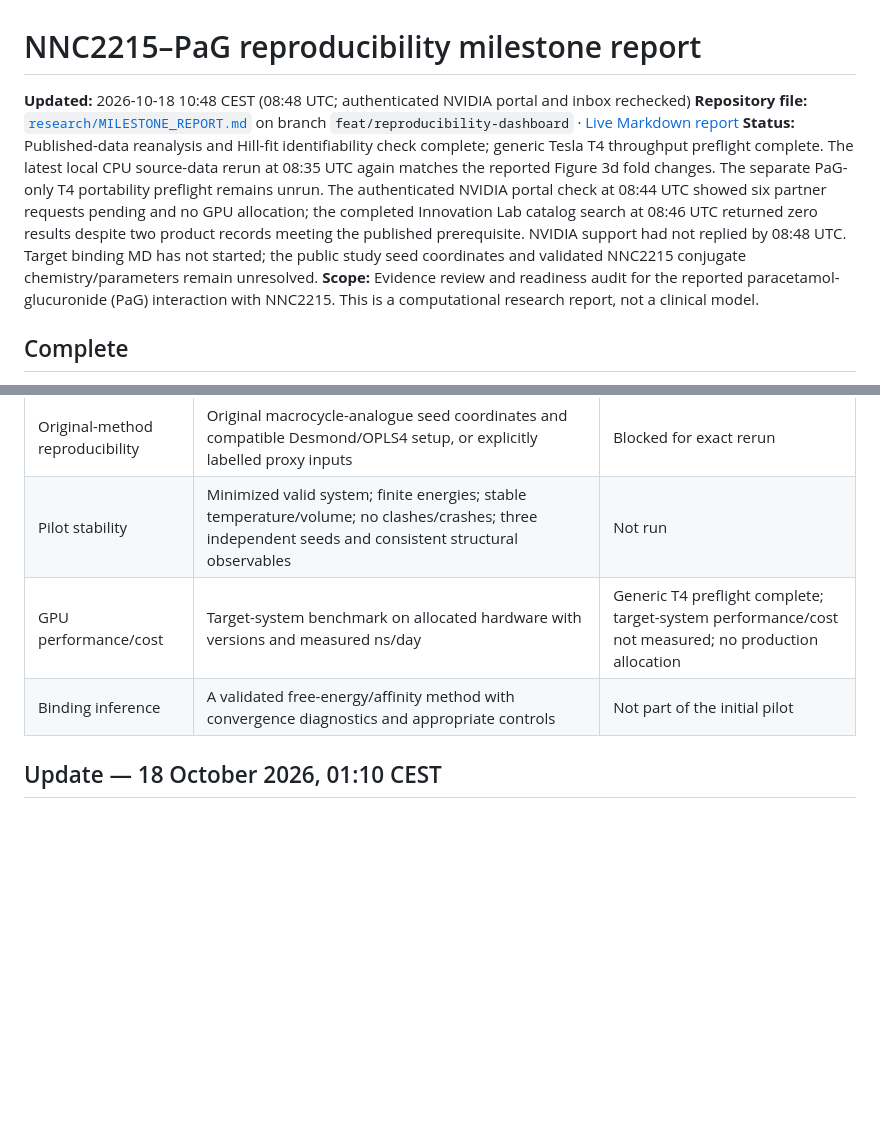
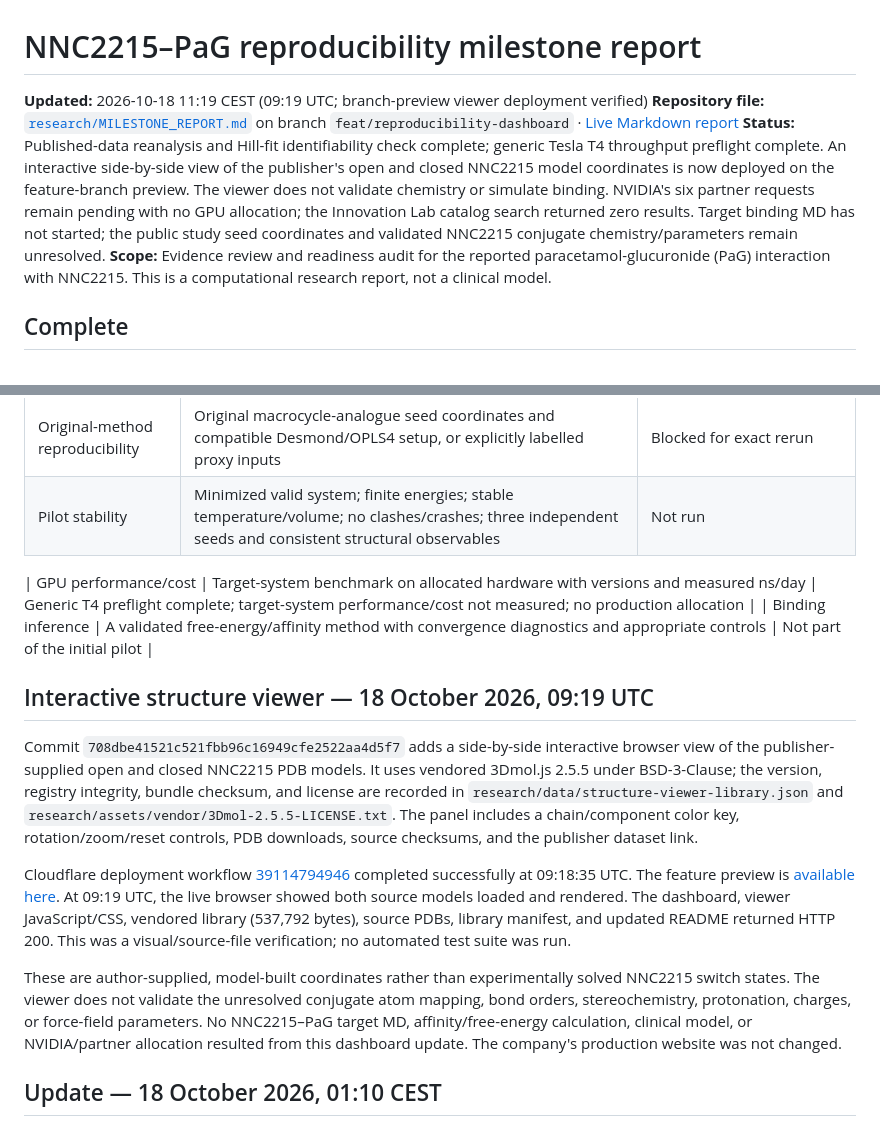
Before and after one commit to pallagip/dia-health-one, a Markdown page: research/MILESTONE_REPORT.md, 2 parts joined by grey strips. GitHub-like rendering; blank space fills up the shorter version.

Commit message:
Document interactive structure viewer deployment

```diff
--- a/research/MILESTONE_REPORT.md
+++ b/research/MILESTONE_REPORT.md
@@ -1,8 +1,8 @@
 # NNC2215–PaG reproducibility milestone report
 
-**Updated:** 2026-10-18 10:48 CEST (08:48 UTC; authenticated NVIDIA portal and inbox rechecked)
+**Updated:** 2026-10-18 11:19 CEST (09:19 UTC; branch-preview viewer deployment verified)
 **Repository file:** [`research/MILESTONE_REPORT.md`](https://github.com/pallagip/dia-health-one/blob/feat/reproducibility-dashboard/research/MILESTONE_REPORT.md) on branch `feat/reproducibility-dashboard` · [Live Markdown report](https://feat-reproducibility-dashboa.dia-health-one.pages.dev/research/MILESTONE_REPORT.md)
-**Status:** Published-data reanalysis and Hill-fit identifiability check complete; generic Tesla T4 throughput preflight complete. The latest local CPU source-data rerun at 08:35 UTC again matches the reported Figure 3d fold changes. The separate PaG-only T4 portability preflight remains unrun. The authenticated NVIDIA portal check at 08:44 UTC showed six partner requests pending and no GPU allocation; the completed Innovation Lab catalog search at 08:46 UTC returned zero results despite two product records meeting the published prerequisite. NVIDIA support had not replied by 08:48 UTC. Target binding MD has not started; the public study seed coordinates and validated NNC2215 conjugate chemistry/parameters remain unresolved.
+**Status:** Published-data reanalysis and Hill-fit identifiability check complete; generic Tesla T4 throughput preflight complete. An interactive side-by-side view of the publisher's open and closed NNC2215 model coordinates is now deployed on the feature-branch preview. The viewer does not validate chemistry or simulate binding. NVIDIA's six partner requests remain pending with no GPU allocation; the Innovation Lab catalog search returned zero results. Target binding MD has not started; the public study seed coordinates and validated NNC2215 conjugate chemistry/parameters remain unresolved.
 **Scope:** Evidence review and readiness audit for the reported paracetamol-glucuronide (PaG) interaction with NNC2215. This is a computational research report, not a clinical model.
 
 ## Complete
@@ -38,8 +38,17 @@ The two-week pilot/report estimate starts only when the necessary structural inp
 | Conjugate chemistry | Atom-mapped residue/linker graphs, bond orders, stereochemistry, protonation states, charge totals, and parameter validation | Blocked |
 | Original-method reproducibility | Original macrocycle-analogue seed coordinates and compatible Desmond/OPLS4 setup, or explicitly labelled proxy inputs | Blocked for exact rerun |
 | Pilot stability | Minimized valid system; finite energies; stable temperature/volume; no clashes/crashes; three independent seeds and consistent structural observables | Not run |
+
 | GPU performance/cost | Target-system benchmark on allocated hardware with versions and measured ns/day | Generic T4 preflight complete; target-system performance/cost not measured; no production allocation |
 | Binding inference | A validated free-energy/affinity method with convergence diagnostics and appropriate controls | Not part of the initial pilot |
+
+## Interactive structure viewer — 18 October 2026, 09:19 UTC
+
+Commit `708dbe41521c521fbb96c16949cfe2522aa4d5f7` adds a side-by-side interactive browser view of the publisher-supplied open and closed NNC2215 PDB models. It uses vendored 3Dmol.js 2.5.5 under BSD-3-Clause; the version, registry integrity, bundle checksum, and license are recorded in `research/data/structure-viewer-library.json` and `research/assets/vendor/3Dmol-2.5.5-LICENSE.txt`. The panel includes a chain/component color key, rotation/zoom/reset controls, PDB downloads, source checksums, and the publisher dataset link.
+
+Cloudflare deployment workflow [39114794946](https://github.com/pallagip/dia-health-one/actions/runs/39114794946) completed successfully at 09:18:35 UTC. The feature preview is [available here](https://feat-reproducibility-dashboa.dia-health-one.pages.dev/research/). At 09:19 UTC, the live browser showed both source models loaded and rendered. The dashboard, viewer JavaScript/CSS, vendored library (537,792 bytes), source PDBs, library manifest, and updated README returned HTTP 200. This was a visual/source-file verification; no automated test suite was run.
+
+These are author-supplied, model-built coordinates rather than experimentally solved NNC2215 switch states. The viewer does not validate the unresolved conjugate atom mapping, bond orders, stereochemistry, protonation, charges, or force-field parameters. No NNC2215–PaG target MD, affinity/free-energy calculation, clinical model, or NVIDIA/partner allocation resulted from this dashboard update. The company's production website was not changed.
 
 
 ## Update — 18 October 2026, 01:10 CEST
```
